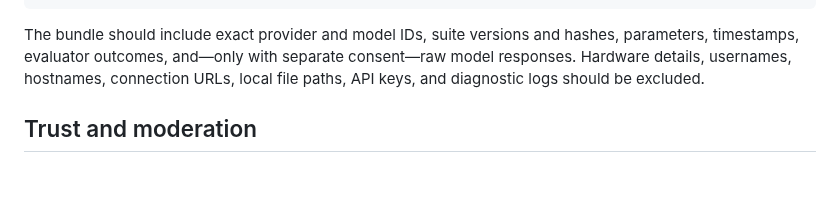
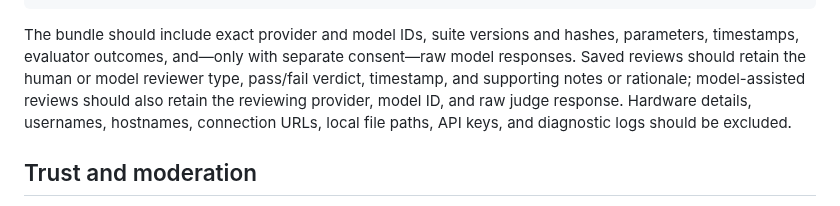
Before and after one commit to SafeAI4Humanity/ai4h-eval-lab, a Markdown page: docs/RESULT_SUBMISSIONS.md, the part around the change. GitHub-like rendering; blank space fills up the shorter version.

````diff
--- a/docs/RESULT_SUBMISSIONS.md
+++ b/docs/RESULT_SUBMISSIONS.md
@@ -54,7 +54,7 @@ This can be implemented with API Gateway + Lambda + S3 + SQS on AWS, or API Gate
 }
 ```
 
-The bundle should include exact provider and model IDs, suite versions and hashes, parameters, timestamps, evaluator outcomes, and—only with separate consent—raw model responses. Hardware details, usernames, hostnames, connection URLs, local file paths, API keys, and diagnostic logs should be excluded.
+The bundle should include exact provider and model IDs, suite versions and hashes, parameters, timestamps, evaluator outcomes, and—only with separate consent—raw model responses. Saved reviews should retain the human or model reviewer type, pass/fail verdict, timestamp, and supporting notes or rationale; model-assisted reviews should also retain the reviewing provider, model ID, and raw judge response. Hardware details, usernames, hostnames, connection URLs, local file paths, API keys, and diagnostic logs should be excluded.
 
 ## Trust and moderation
 
````
Also changed, not shown: README.md (+6 -1 lines), docs/images/ai4h-eval-lab-test-library.jpg (added), 6 other files.
